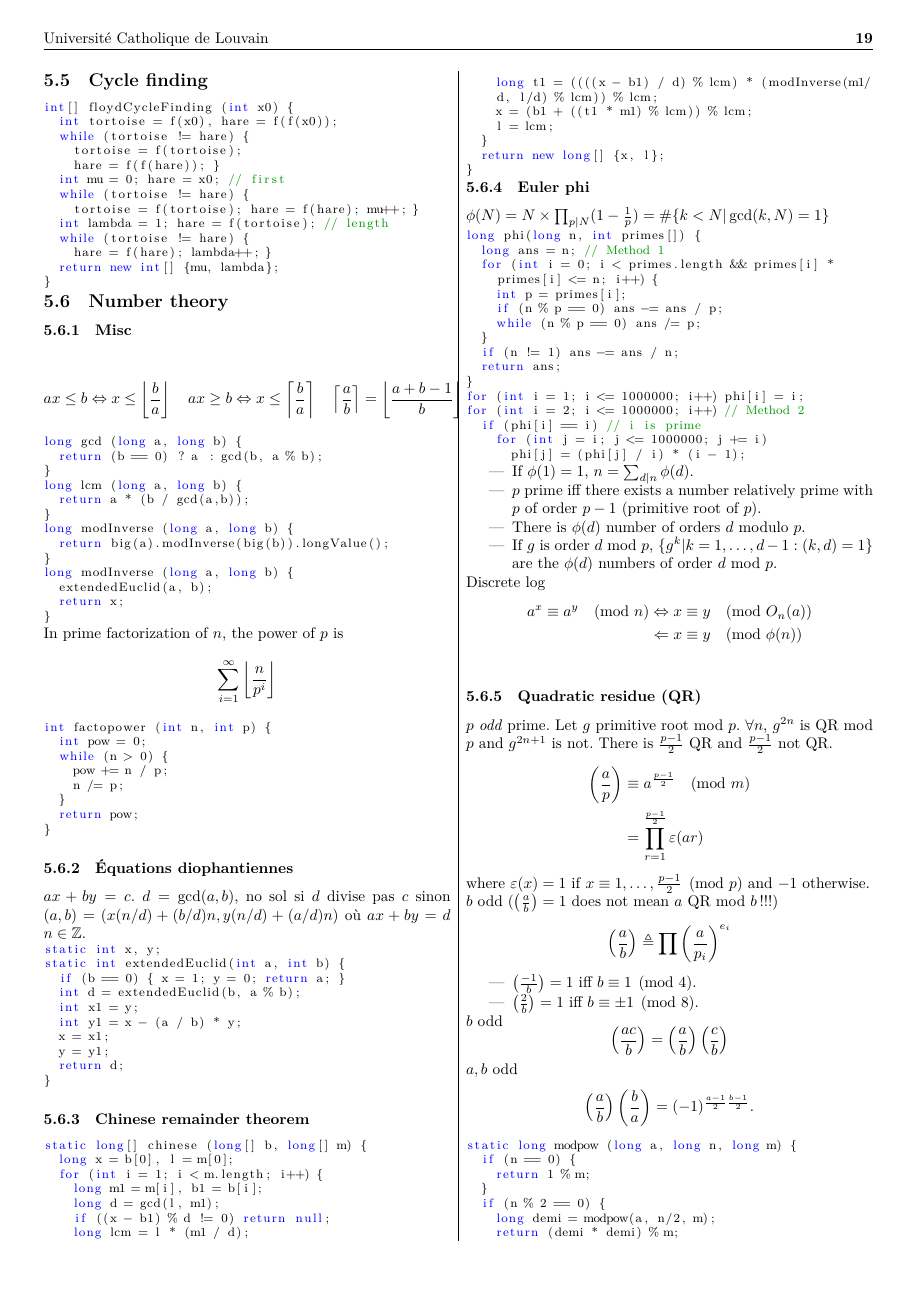
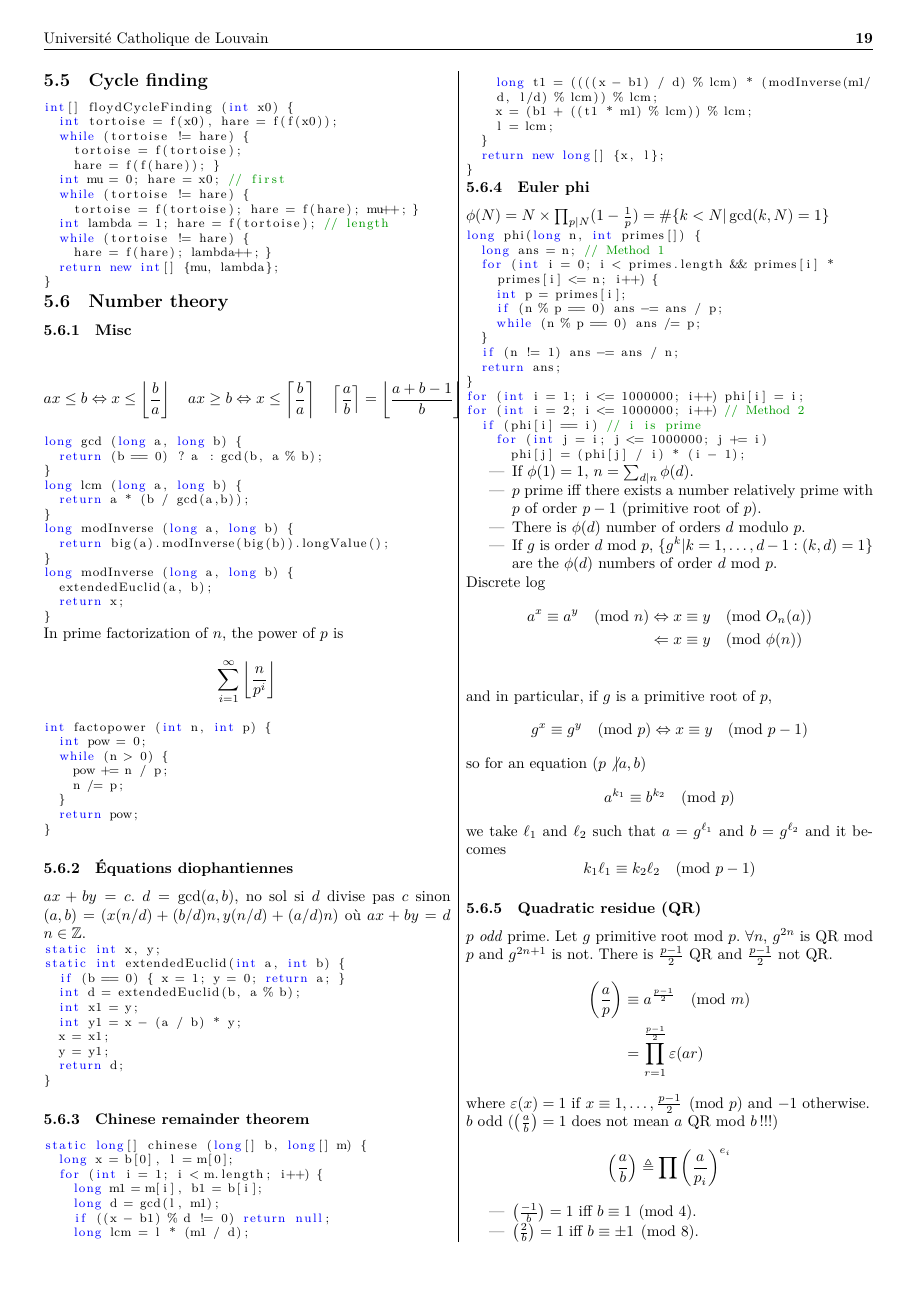
Before and after one commit to MaicoTimmerman/algorithm-cheatsheet-java, a LaTeX document (Formulaire/main.tex, which reads Formulaire/Math/main_math.tex): page 19 of 24. The pictures show the PDF file Formulaire/main.pdf that the author committed with the source.

Commit message:
Improve discrete log

```diff
--- a/Formulaire/Math/main_math.tex
+++ b/Formulaire/Math/main_math.tex
@@ -263,6 +263,16 @@ Discrete log
   a^x \equiv a^y \pmod{n} & \Leftrightarrow x \equiv y \pmod{O_n(a)}\\
                           & \Leftarrow x \equiv y \pmod{\phi(n)}\\
 \end{align*}
+and in particular, if $g$ is a primitive root of $p$,
+\begin{align*}
+  g^x \equiv g^y \pmod{p} & \Leftrightarrow x \equiv y \pmod{p-1}
+\end{align*}
+so for an equation ($p \not| a,b$)
+\[ a^{k_1} \equiv b^{k_2} \pmod{p} \]
+we take $\ell_1$ and $\ell_2$ such that $a = g^{\ell_1}$ and $b = g^{\ell_2}$
+and it becomes
+\[ k_1\ell_1 \equiv k_2\ell_2 \pmod{p-1} \]
+
 
 \subsubsection{Quadratic residue (QR)}
 $p$ \emph{odd} prime.
```
Also changed, not shown: Formulaire/main.pdf.
